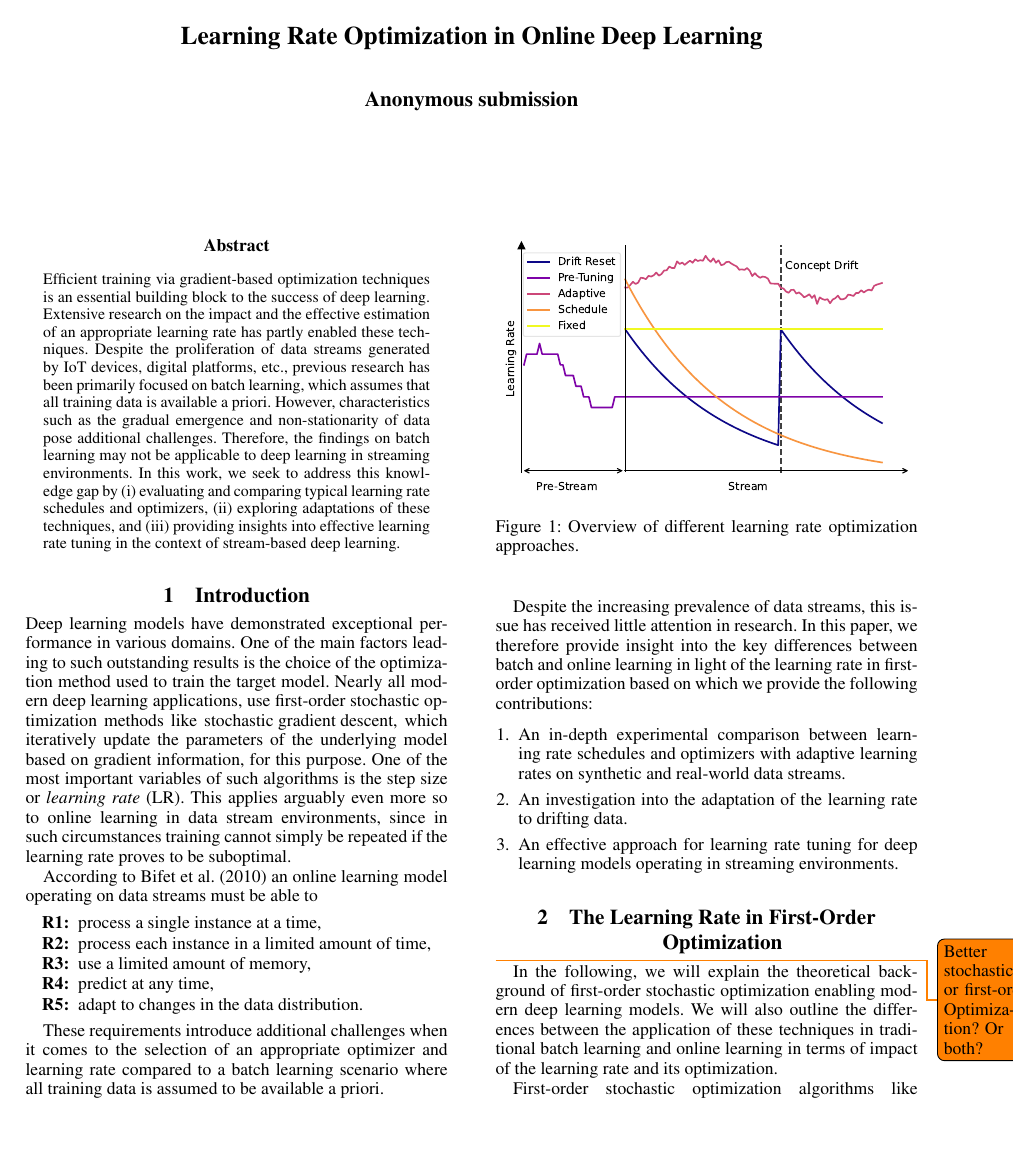
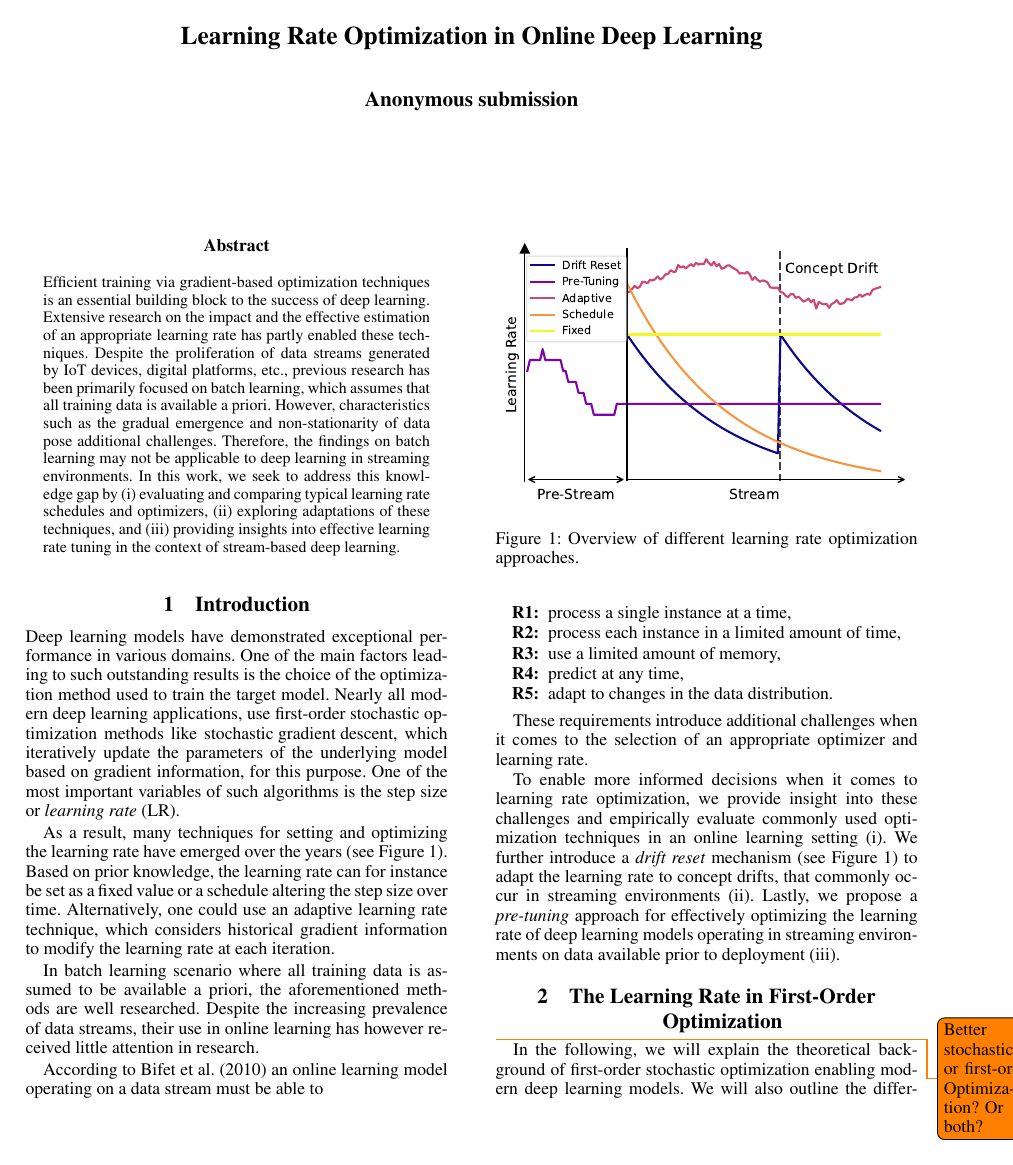
Before and after one commit to lucasczz/OLRONN, a LaTeX paper (pub/anonymous-submission-latex-2024.tex): page 1 of 10. Compiled offline with pdfLaTeX.

Commit message:
feat: add text for overview figure

```diff
--- a/pub/anonymous-submission-latex-2024.tex
+++ b/pub/anonymous-submission-latex-2024.tex
@@ -187,9 +187,15 @@ Deep learning models have demonstrated exceptional performance in various domain
 One of the main factors leading to such outstanding results is the choice of the optimization method used to train the target model.
 Nearly all modern deep learning applications, use first-order stochastic optimization methods like \text{stochastic gradient descent}, which iteratively update the parameters of the underlying model based on gradient information, for this purpose.
 One of the most important variables of such algorithms is the step size or \textit{learning rate} (LR).
-This applies arguably even more so to online learning in data stream environments, since in such circumstances training cannot simply be repeated if the learning rate proves to be suboptimal.
 
-According to \citet{bifetMOAMassiveOnline2010} an online learning model operating on data streams must be able to
+As a result, many techniques for setting and optimizing the learning rate have emerged over the years (see Figure~\ref{fig:lr_overview}).
+Based on prior knowledge, the learning rate can for instance be set as a fixed value or a schedule altering the step size over time.
+Alternatively, one could use an adaptive learning rate technique, which considers historical gradient information to modify the learning rate at each iteration.
+
+In batch learning scenario where all training data is assumed to be available a priori, the aforementioned methods are well researched.
+Despite the increasing prevalence of data streams, their use in online learning has however received little attention in research.
+
+According to \citet{bifetMOAMassiveOnline2010} an online learning model operating on a data stream must be able to
 \begin{center}
 	\begin{varwidth}{0.5\textwidth}
 		\begin{description}
@@ -202,16 +208,11 @@ According to \citet{bifetMOAMassiveOnline2010} an online learning model operatin
 	\end{varwidth}
 \end{center}
 
-These requirements introduce additional challenges when it comes to the selection of an appropriate optimizer and learning rate compared to a batch learning scenario where all training data is assumed to be available a priori.
+These requirements introduce additional challenges when it comes to the selection of an appropriate optimizer and learning rate.
 
-Despite the increasing prevalence of data streams, this issue has received little attention in research.
-In this paper, we therefore provide insight into the key differences between batch and online learning in light of the learning rate in first-order optimization based on which we provide the following contributions:
-
-\begin{enumerate}
-	\item An in-depth experimental comparison between learning rate schedules and optimizers with adaptive learning rates on synthetic and real-world data streams.
-	\item An investigation into the adaptation of the learning rate to drifting data.
-	\item An effective approach for learning rate tuning for deep learning models operating in streaming environments.
-\end{enumerate}
+To enable more informed decisions when it comes to learning rate optimization, we provide insight into these challenges and empirically evaluate commonly used optimization techniques in an online learning setting (i).
+We further introduce a \textit{drift reset} mechanism (see Figure~\ref{fig:lr_overview}) to adapt the learning rate to concept drifts, that commonly occur in streaming environments (ii).
+Lastly, we propose a \textit{pre-tuning} approach for effectively optimizing the learning rate of deep learning models operating in streaming environments on data available prior to deployment (iii).
 
 \begin{figure}
 	\centering
```
Also changed, not shown: pub/figures/lr_overview.pdf.
